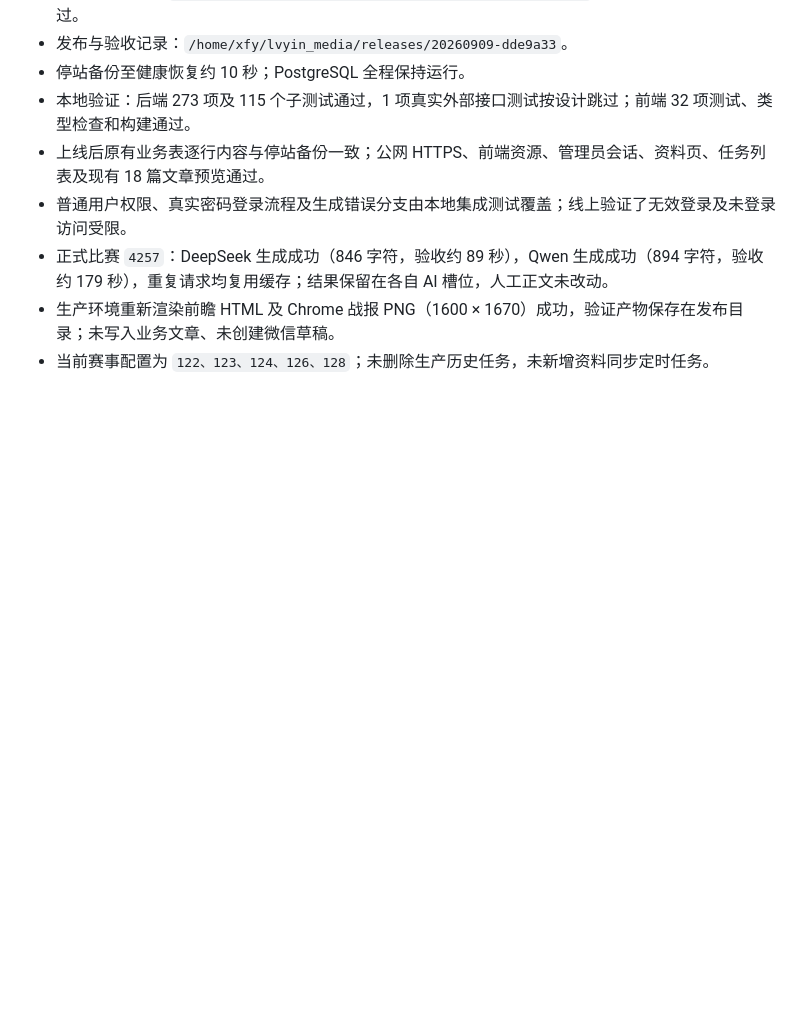
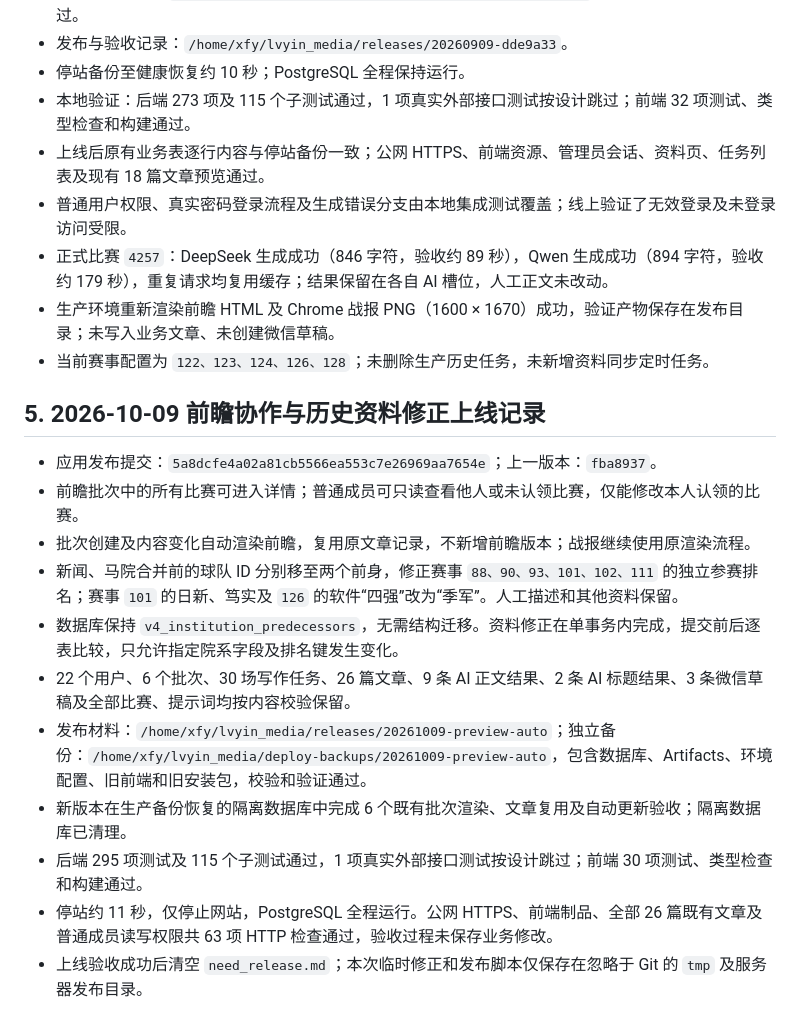
Before and after one commit to FFYY361/Lvyin_automation, a Markdown page: OPERATIONS.md, the part around the change. Rendered like a GitHub page; blank space fills up the shorter version.

Commit message:
docs: record verified production release and clear completed release notes

```diff
--- a/OPERATIONS.md
+++ b/OPERATIONS.md
@@ -151,3 +151,17 @@ AI 前瞻的网站模型需要 `AI_SERVICE_DEEPSEEK_API_KEY` 和 `AI_SERVICE_QWE
 - 正式比赛 `4257`：DeepSeek 生成成功（846 字符，验收约 89 秒），Qwen 生成成功（894 字符，验收约 179 秒），重复请求均复用缓存；结果保留在各自 AI 槽位，人工正文未改动。
 - 生产环境重新渲染前瞻 HTML 及 Chrome 战报 PNG（1600 × 1670）成功，验证产物保存在发布目录；未写入业务文章、未创建微信草稿。
 - 当前赛事配置为 `122、123、124、126、128`；未删除生产历史任务，未新增资料同步定时任务。
+
+## 5. 2026-10-09 前瞻协作与历史资料修正上线记录
+
+- 应用发布提交：`5a8dcfe4a02a81cb5566ea553c7e26969aa7654e`；上一版本：`fba8937`。
+- 前瞻批次中的所有比赛可进入详情；普通成员可只读查看他人或未认领比赛，仅能修改本人认领的比赛。
+- 批次创建及内容变化自动渲染前瞻，复用原文章记录，不新增前瞻版本；战报继续使用原渲染流程。
+- 新闻、马院合并前的球队 ID 分别移至两个前身，修正赛事 `88、90、93、101、102、111` 的独立参赛排名；赛事 `101` 的日新、笃实及 `126` 的软件“四强”改为“季军”。人工描述和其他资料保留。
+- 数据库保持 `v4_institution_predecessors`，无需结构迁移。资料修正在单事务内完成，提交前后逐表比较，只允许指定院系字段及排名键发生变化。
+- 22 个用户、6 个批次、30 场写作任务、26 篇文章、9 条 AI 正文结果、2 条 AI 标题结果、3 条微信草稿及全部比赛、提示词均按内容校验保留。
+- 发布材料：`/home/xfy/lvyin_media/releases/20261009-preview-auto`；独立备份：`/home/xfy/lvyin_media/deploy-backups/20261009-preview-auto`，包含数据库、Artifacts、环境配置、旧前端和旧安装包，校验和验证通过。
+- 新版本在生产备份恢复的隔离数据库中完成 6 个既有批次渲染、文章复用及自动更新验收；隔离数据库已清理。
+- 后端 295 项测试及 115 个子测试通过，1 项真实外部接口测试按设计跳过；前端 30 项测试、类型检查和构建通过。
+- 停站约 11 秒，仅停止网站，PostgreSQL 全程运行。公网 HTTPS、前端制品、全部 26 篇既有文章及普通成员读写权限共 63 项 HTTP 检查通过，验收过程未保存业务修改。
+- 上线验收成功后清空 `need_release.md`；本次临时修正和发布脚本仅保存在忽略于 Git 的 `tmp` 及服务器发布目录。
```
Also changed, not shown: need_release.md (deleted, +0 -50 lines).
